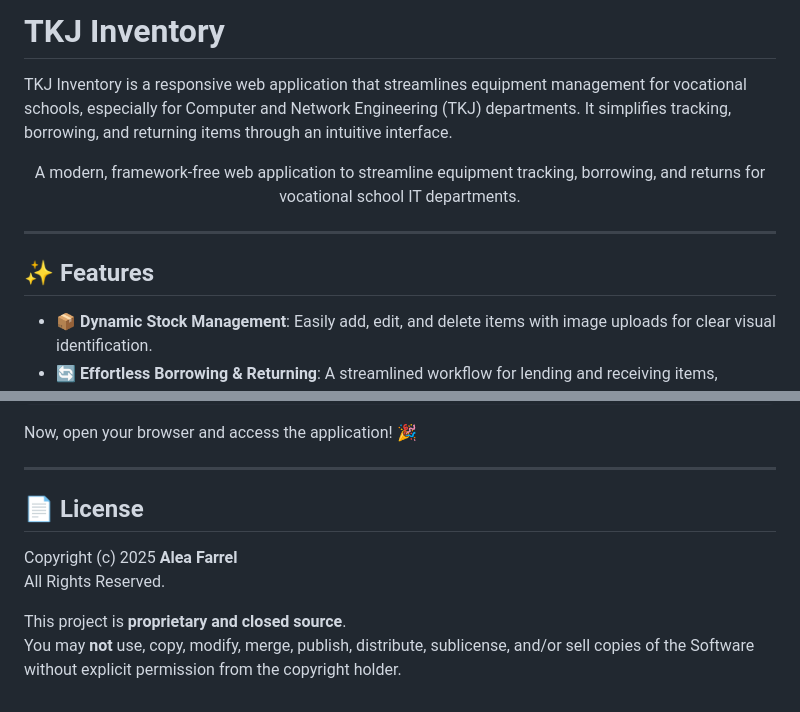
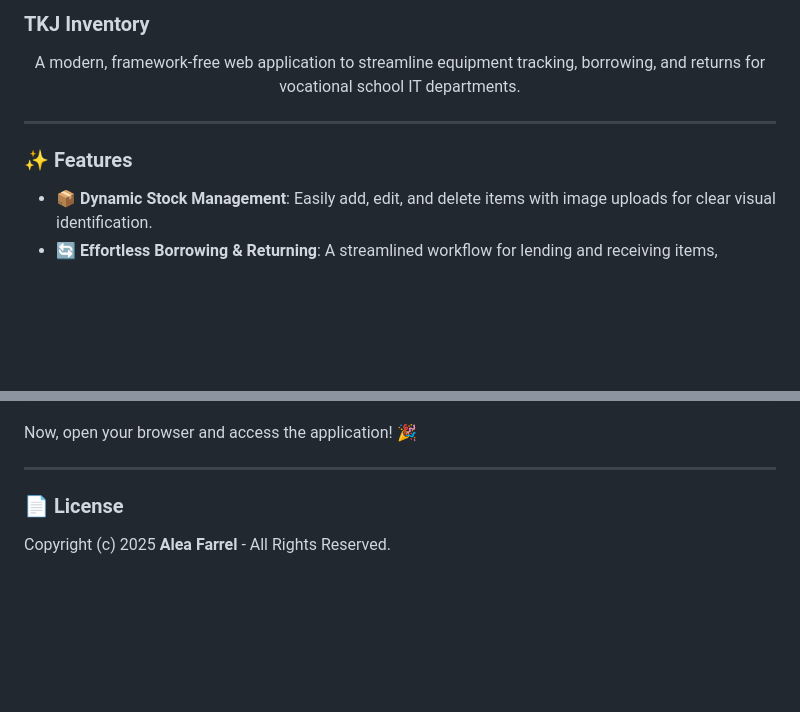
Before and after one commit to tkjskanesga/tkj-inventory, a Markdown page: README.md, 2 parts joined by grey strips. GitHub-like rendering; blank space fills up the shorter version.

Commit message:
Update README.md
Update the header size

```diff
--- a/README.md
+++ b/README.md
@@ -1,5 +1,4 @@
-# TKJ Inventory
-TKJ Inventory is a responsive web application that streamlines equipment management for vocational schools, especially for Computer and Network Engineering (TKJ) departments. It simplifies tracking, borrowing, and returning items through an intuitive interface.
+### TKJ Inventory
 
 <p align="center">
 A modern, framework-free web application to streamline equipment tracking, borrowing, and returns for vocational school IT departments.
@@ -7,7 +6,7 @@ A modern, framework-free web application to streamline equipment tracking, borro
 
 ---
 
-## ✨ Features
+### ✨ Features
 
 - 📦 **Dynamic Stock Management**: Easily add, edit, and delete items with image uploads for clear visual identification.
 - 🔄 **Effortless Borrowing & Returning**: A streamlined workflow for lending and receiving items, including a feature to upload photo proof upon return.
@@ -132,10 +131,6 @@ Now, open your browser and access the application! 🎉
 
 ---
 
-## 📄 License
+### 📄 License
 
-Copyright (c) 2025 **Alea Farrel**
-All Rights Reserved.
-
-This project is **proprietary and closed source**.
-You may **not** use, copy, modify, merge, publish, distribute, sublicense, and/or sell copies of the Software without explicit permission from the copyright holder.
+Copyright (c) 2025 **Alea Farrel** - All Rights Reserved.
```
Also changed, not shown: other parts of README.md (+3 -3 lines).
